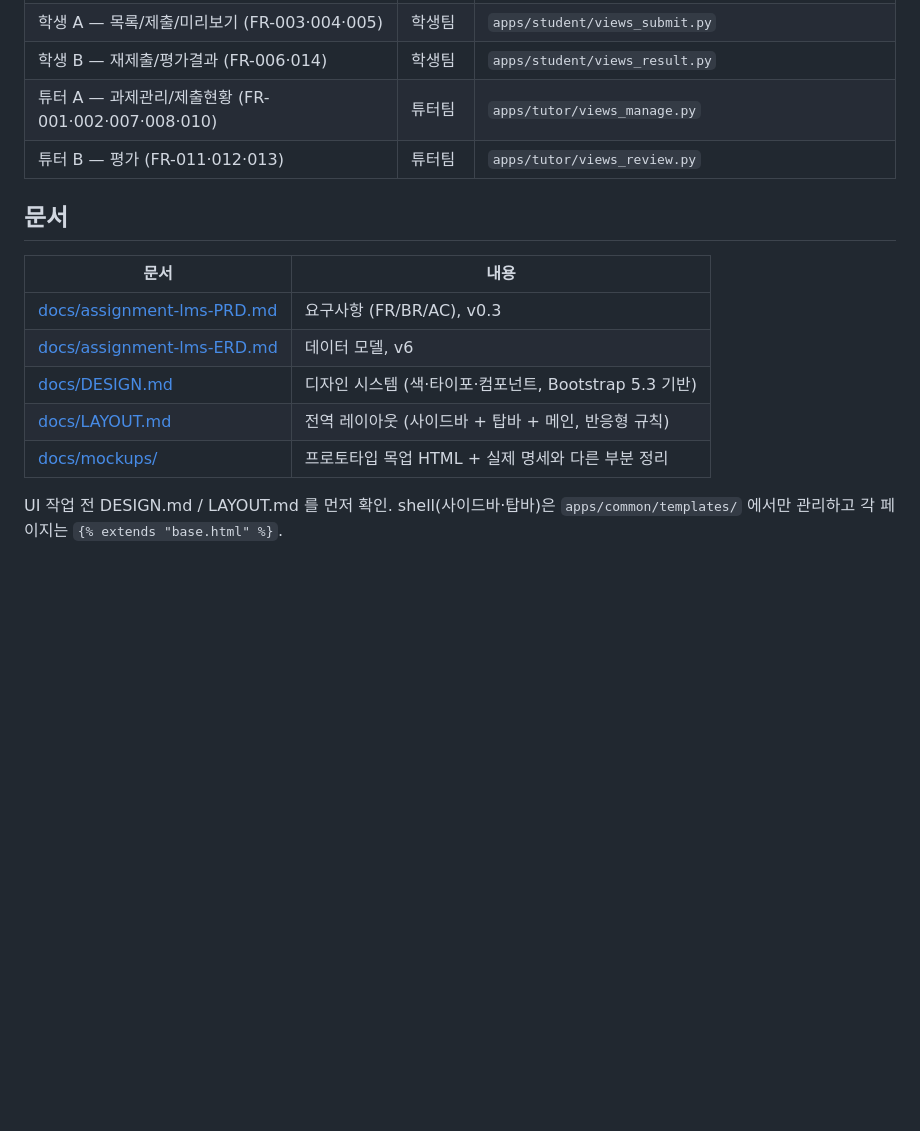
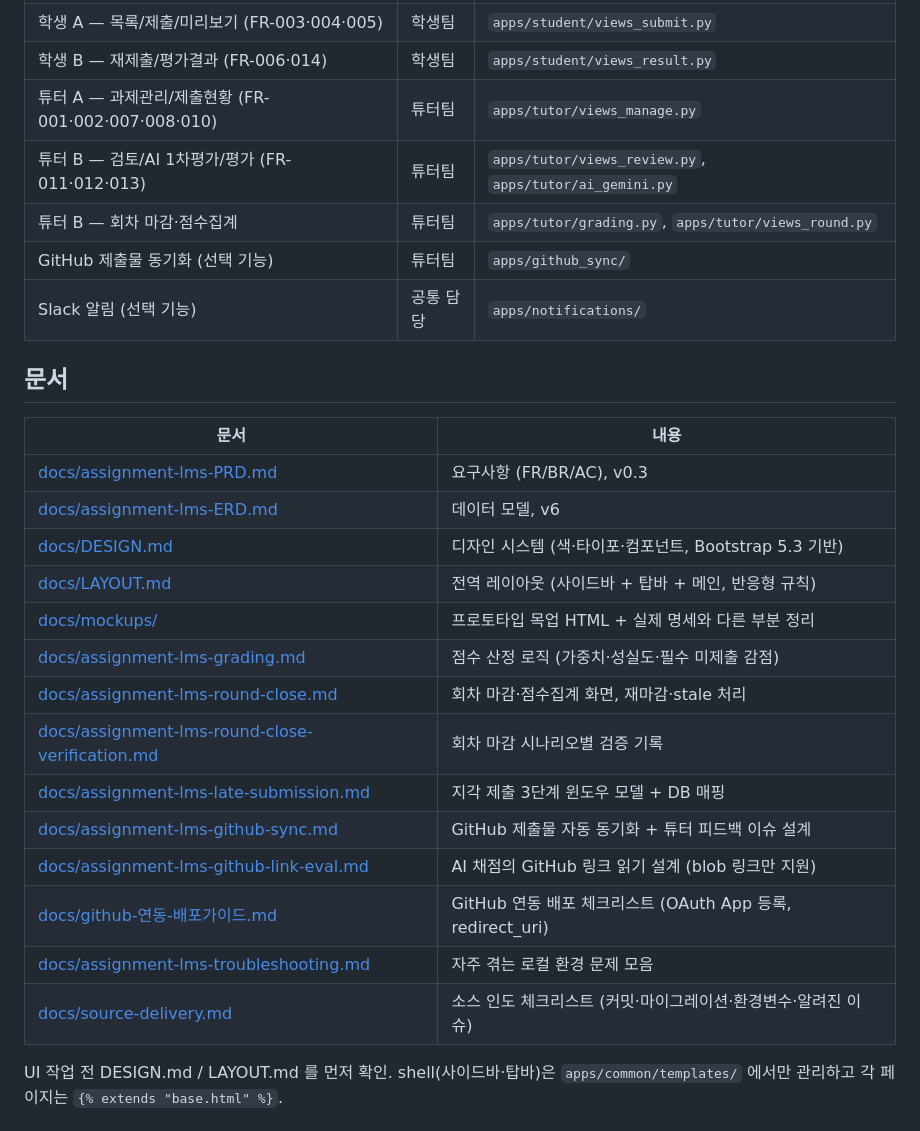
Before and after one commit to KANT-2/assignment-lms, a Markdown page: README.md, the part around one of its changes. Rendered like a GitHub page; blank space fills up the shorter version.

```diff
--- a/README.md
+++ b/README.md
@@ -10,7 +10,10 @@
 | 학생 A — 목록/제출/미리보기 (FR-003·004·005) | 학생팀 | `apps/student/views_submit.py` |
 | 학생 B — 재제출/평가결과 (FR-006·014) | 학생팀 | `apps/student/views_result.py` |
 | 튜터 A — 과제관리/제출현황 (FR-001·002·007·008·010) | 튜터팀 | `apps/tutor/views_manage.py` |
-| 튜터 B — 평가 (FR-011·012·013) | 튜터팀 | `apps/tutor/views_review.py` |
+| 튜터 B — 검토/AI 1차평가/평가 (FR-011·012·013) | 튜터팀 | `apps/tutor/views_review.py`, `apps/tutor/ai_gemini.py` |
+| 튜터 B — 회차 마감·점수집계 | 튜터팀 | `apps/tutor/grading.py`, `apps/tutor/views_round.py` |
+| GitHub 제출물 동기화 (선택 기능) | 튜터팀 | `apps/github_sync/` |
+| Slack 알림 (선택 기능) | 공통 담당 | `apps/notifications/` |
 
 ## 문서
 
@@ -21,6 +24,15 @@
 | [docs/DESIGN.md](docs/DESIGN.md) | 디자인 시스템 (색·타이포·컴포넌트, Bootstrap 5.3 기반) |
 | [docs/LAYOUT.md](docs/LAYOUT.md) | 전역 레이아웃 (사이드바 + 탑바 + 메인, 반응형 규칙) |
 | [docs/mockups/](docs/mockups/README.md) | 프로토타입 목업 HTML + 실제 명세와 다른 부분 정리 |
+| [docs/assignment-lms-grading.md](docs/assignment-lms-grading.md) | 점수 산정 로직 (가중치·성실도·필수 미제출 감점) |
+| [docs/assignment-lms-round-close.md](docs/assignment-lms-round-close.md) | 회차 마감·점수집계 화면, 재마감·stale 처리 |
+| [docs/assignment-lms-round-close-verification.md](docs/assignment-lms-round-close-verification.md) | 회차 마감 시나리오별 검증 기록 |
+| [docs/assignment-lms-late-submission.md](docs/assignment-lms-late-submission.md) | 지각 제출 3단계 윈도우 모델 + DB 매핑 |
+| [docs/assignment-lms-github-sync.md](docs/assignment-lms-github-sync.md) | GitHub 제출물 자동 동기화 + 튜터 피드백 이슈 설계 |
+| [docs/assignment-lms-github-link-eval.md](docs/assignment-lms-github-link-eval.md) | AI 채점의 GitHub 링크 읽기 설계 (blob 링크만 지원) |
+| [docs/github-연동-배포가이드.md](docs/github-연동-배포가이드.md) | GitHub 연동 배포 체크리스트 (OAuth App 등록, redirect_uri) |
+| [docs/assignment-lms-troubleshooting.md](docs/assignment-lms-troubleshooting.md) | 자주 겪는 로컬 환경 문제 모음 |
+| [docs/source-delivery.md](docs/source-delivery.md) | 소스 인도 체크리스트 (커밋·마이그레이션·환경변수·알려진 이슈) |
 
 UI 작업 전 DESIGN.md / LAYOUT.md 를 먼저 확인. shell(사이드바·탑바)은 `apps/common/templates/` 에서만 관리하고 각 페이지는 `{% extends "base.html" %}`.
 
```
Also changed, not shown: other parts of README.md (+18 -4 lines).
